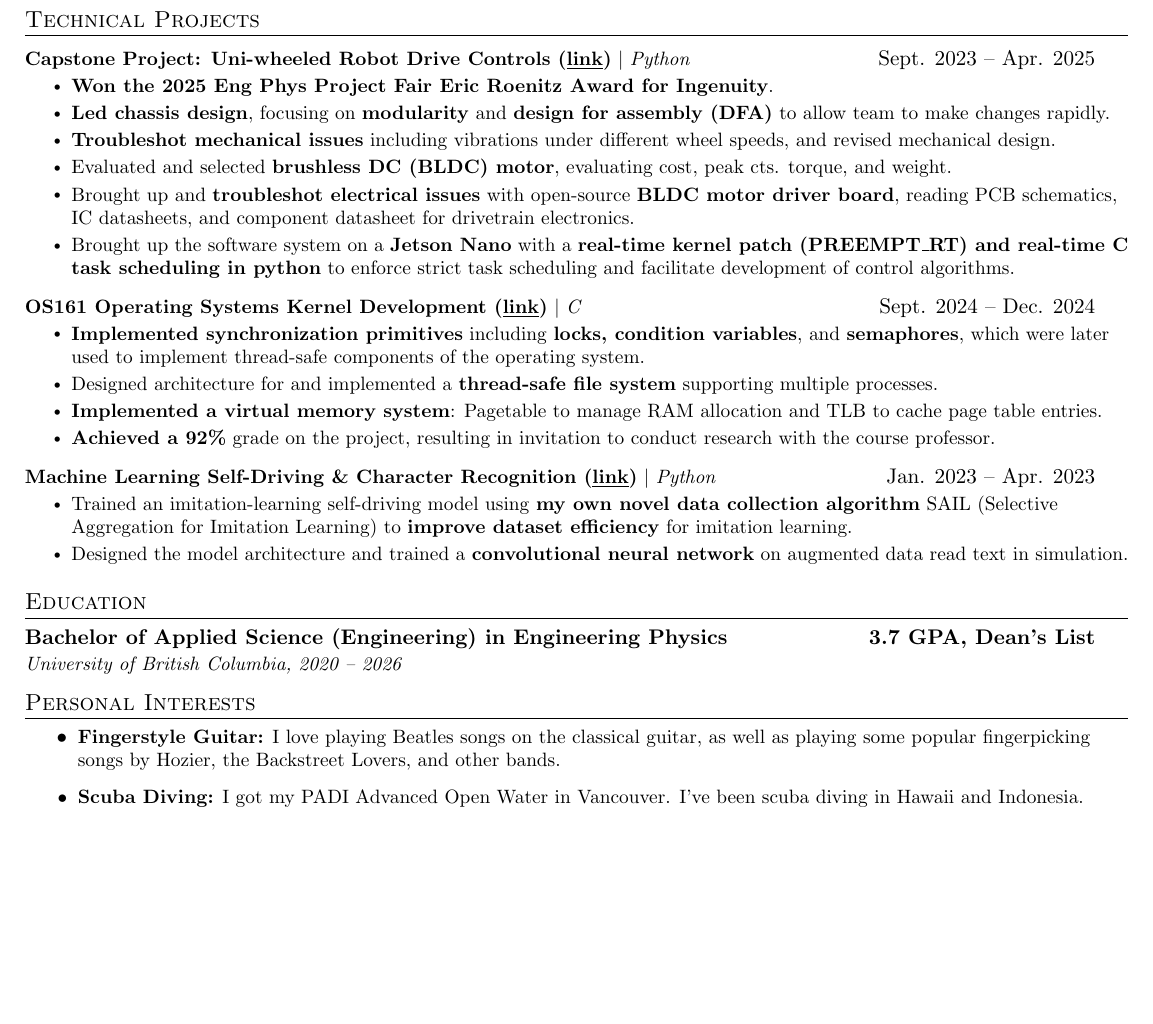
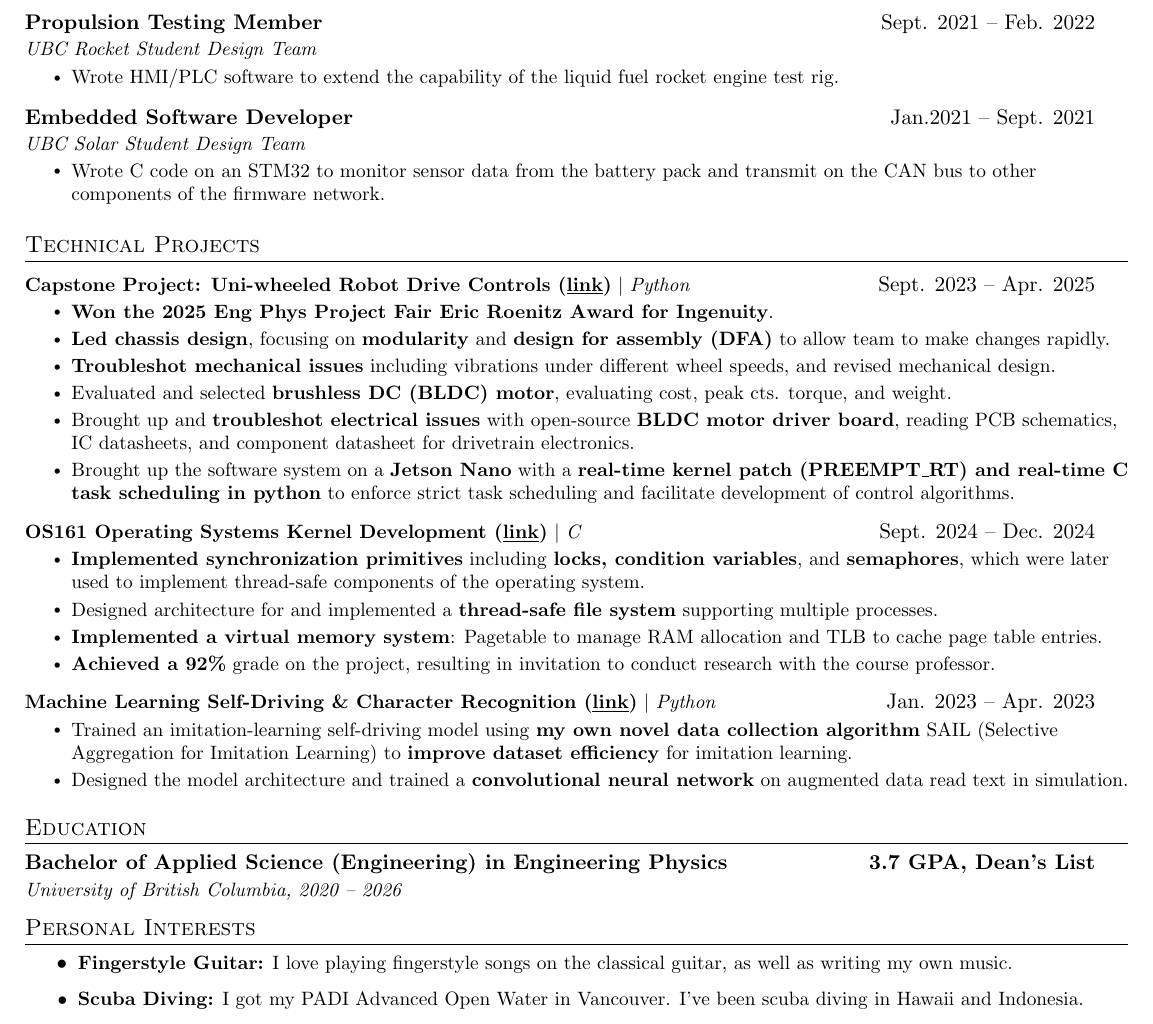
Before and after one commit to 1mackenziekyle/resume, a LaTeX CV (resume-kyle-mackenzie.tex): part of page 2 of 2, cut at the place of the change, the shorter picture padded with empty space. Compiled offline with pdfLaTeX.

Commit message:
Added design team stuff

```diff
--- a/resume-kyle-mackenzie.tex
+++ b/resume-kyle-mackenzie.tex
@@ -199,6 +199,21 @@ Networking & Transport \& Application-layer Concepts, TCP/UDP, DHCP, DNS, Gatewa
         \resumeItem{Implemented the Constrained Principle Component Analysis (CPCA) algorithm using existing research, in both Python to analyze brain fMRI data and extract functional brain network components.}
         \resumeItem{Debugged a report-generating script, greatly improving speed of data analysis on fMRI test data.}
       \resumeItemListEnd
+      \pagebreak
+    \resumeSubheading
+      {Propulsion Testing Member}{Sept. 2021 -- Feb. 2022}
+      {UBC Rocket Student Design Team}{}
+      \resumeItemListStart
+        \resumeItem{Wrote HMI/PLC software to extend the capability of the liquid fuel rocket engine test rig.}
+      \resumeItemListEnd
+\vspace{1mm}
+    \resumeSubheading
+      {Embedded Software Developer}{Jan.2021 -- Sept. 2021}
+      {UBC Solar Student Design Team}{}
+      \resumeItemListStart
+        \resumeItem{Wrote C code on an STM32 to monitor sensor data from the battery pack and transmit on the
+        CAN bus to other components of the firmware network.}
+      \resumeItemListEnd
 \vspace{1mm}
   \resumeSubHeadingListEnd
 
@@ -251,7 +266,7 @@ Networking & Transport \& Application-layer Concepts, TCP/UDP, DHCP, DNS, Gatewa
 %-----------INTERESTS-----------
 \section{Personal Interests}
     \resumeItemListStart
-      \resumeItem{\textbf{Fingerstyle Guitar:} I love playing Beatles songs on the classical guitar, as well as playing some popular fingerpicking songs by Hozier, the Backstreet Lovers, and other bands.}
+      \resumeItem{\textbf{Fingerstyle Guitar:} I love playing fingerstyle songs on the classical guitar, as well as writing my own music.}
       \resumeItem{\textbf{Scuba Diving:} I got my PADI Advanced Open Water in Vancouver. I've been scuba diving in Hawaii and Indonesia.}
       \resumeItem{\textbf{Bartending/Mixology:} I have about a year's experience bartending and love to come up with personal riffs on classics.}
       \resumeItem{\textbf{Rock Climbing:} I love top-rope climbing in Squamish with friends, except slab climbing.}
```
